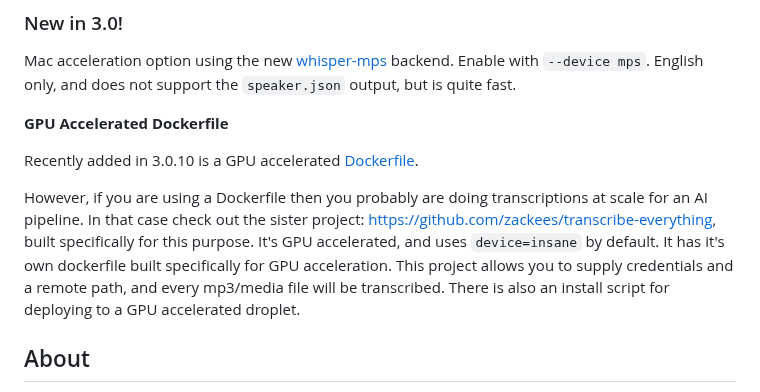
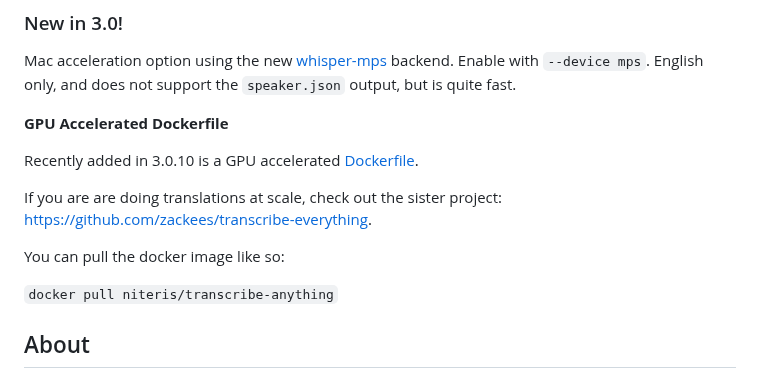
Before and after one commit to zackees/transcribe-anything, a Markdown page: README.md, the part around the change. GitHub-like rendering.

```diff
--- a/README.md
+++ b/README.md
@@ -23,7 +23,11 @@ Mac acceleration option using the new [whisper-mps](https://github.com/AtomGradi
 
 Recently added in 3.0.10 is a GPU accelerated [Dockerfile](Dockerfile).
 
-However, if you are using a Dockerfile then you probably are doing transcriptions at scale for an AI pipeline. In that case check out the sister project: [https://github.com/zackees/transcribe-everything](https://github.com/zackees/transcribe-everything), built specifically for this purpose. It's GPU accelerated, and uses `device=insane` by default. It has it's own dockerfile built specifically for GPU acceleration. This project allows you to supply credentials and a remote path, and every mp3/media file will be transcribed. There is also an install script for deploying to a GPU accelerated droplet.
+If you are are doing translations at scale, check out the sister project: [https://github.com/zackees/transcribe-everything](https://github.com/zackees/transcribe-everything).
+
+You can pull the docker image like so:
+
+`docker pull niteris/transcribe-anything`
 
 ## About
 
```
